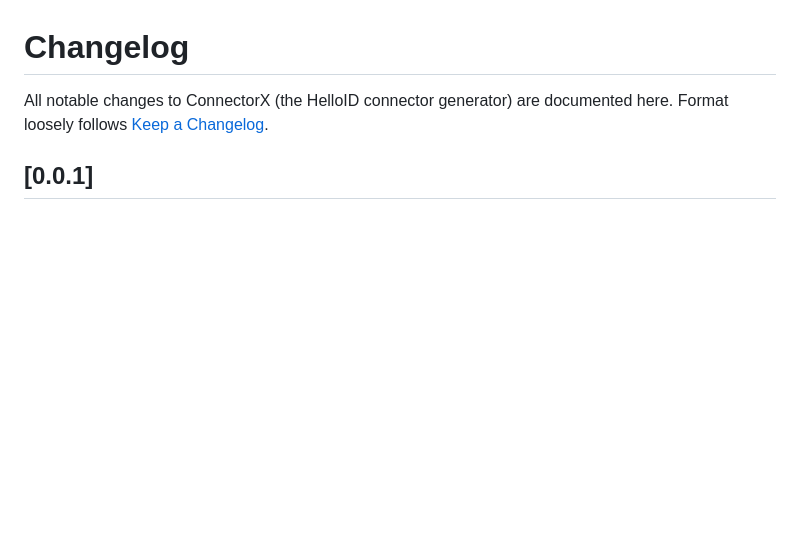
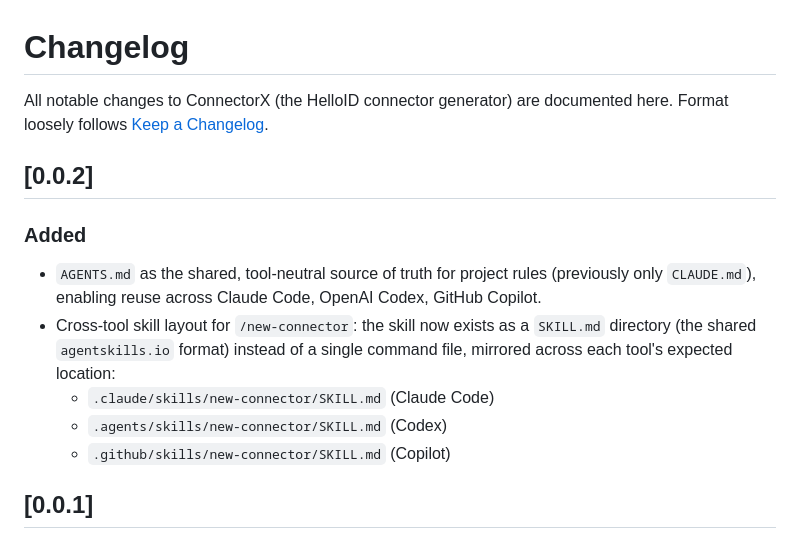
Before and after one commit to JeroenBL/ConnectorX, a Markdown page: CHANGELOG.md, the part around the change. Rendered like a GitHub page; blank space fills up the shorter version.

Commit message:
Update CHANGELOG for version 0.0.2
Added new features and documentation for version 0.0.2, including shared project rules and cross-tool skill layout.

```diff
--- a/CHANGELOG.md
+++ b/CHANGELOG.md
@@ -2,6 +2,20 @@
 
 All notable changes to ConnectorX (the HelloID connector generator) are
 documented here. Format loosely follows [Keep a Changelog](https://keepachangelog.com/).
+
+## [0.0.2]
+
+### Added
+- `AGENTS.md` as the shared, tool-neutral source of truth for project
+  rules (previously only `CLAUDE.md`), enabling reuse across Claude
+  Code, OpenAI Codex, GitHub Copilot.
+- Cross-tool skill layout for `/new-connector`: the skill now exists as
+  a `SKILL.md` directory (the shared `agentskills.io` format) instead
+  of a single command file, mirrored across each tool's expected
+  location:
+  - `.claude/skills/new-connector/SKILL.md` (Claude Code)
+  - `.agents/skills/new-connector/SKILL.md` (Codex)
+  - `.github/skills/new-connector/SKILL.md` (Copilot)
 
 ## [0.0.1]
 
```
